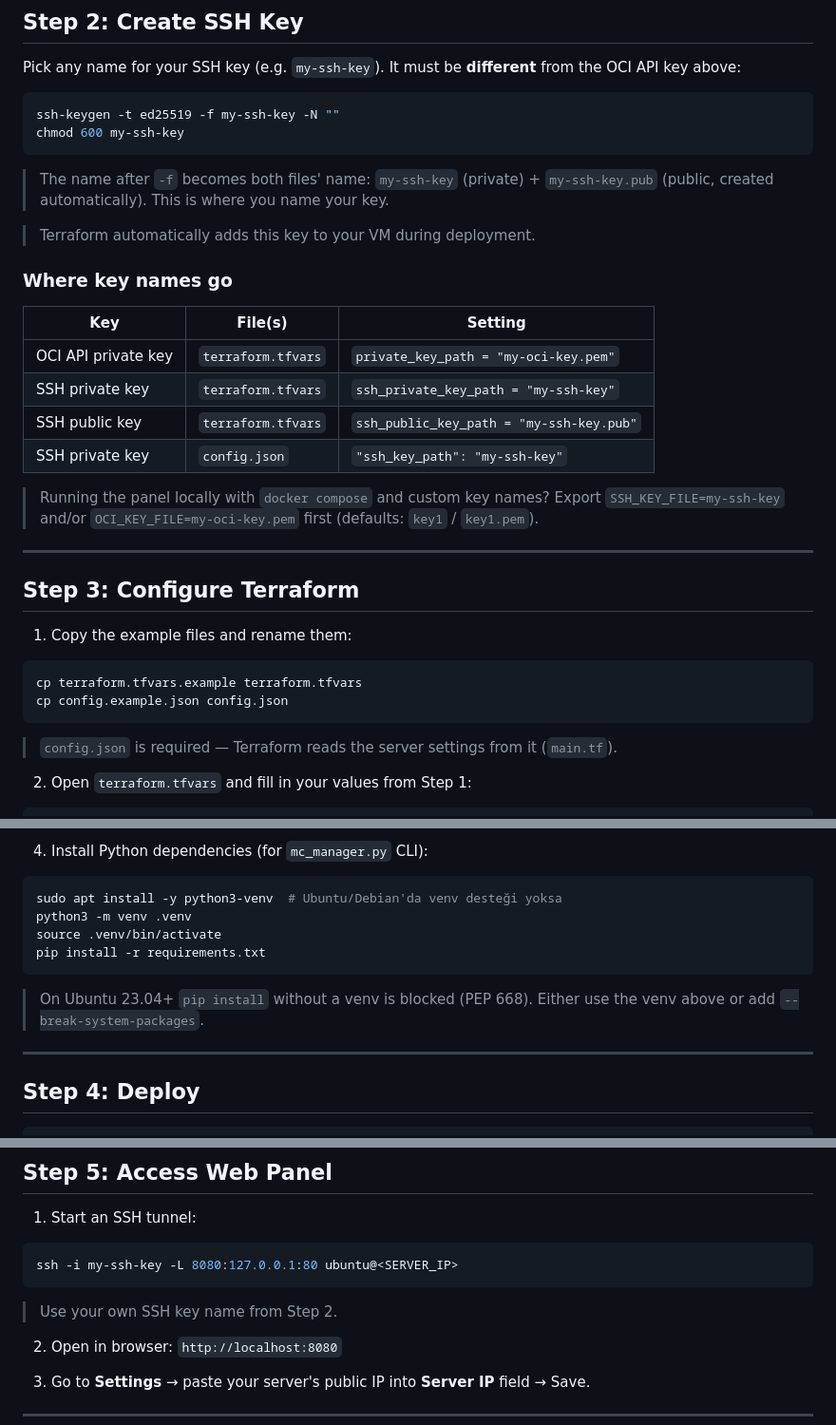
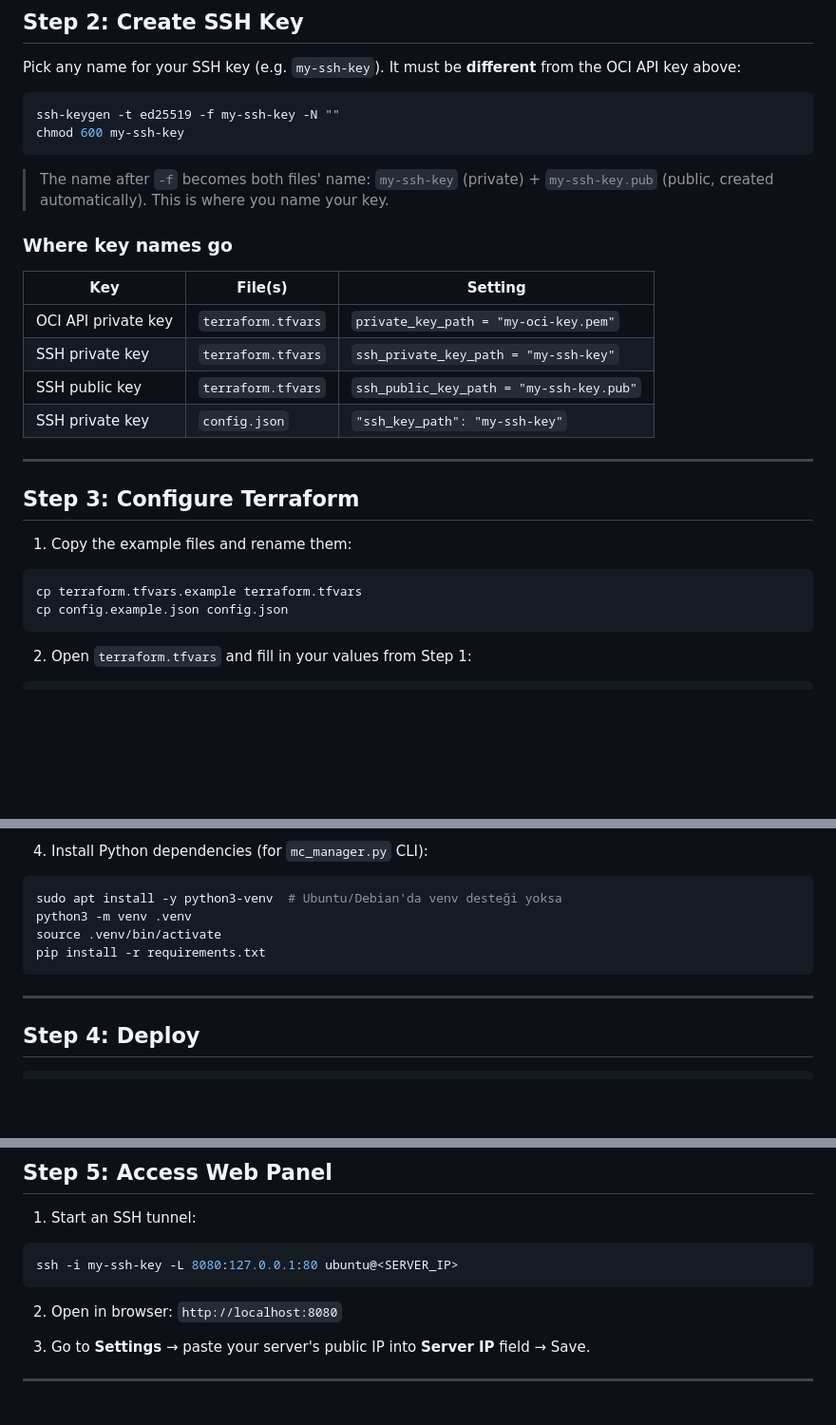
Before and after one commit to UMIS23/minecraft-host, a Markdown page: readme.md, 3 parts joined by grey strips. Shown at 95% size. Rendered like a GitHub page; blank space fills up the shorter version.

Commit message:
docs: strip explanatory notes from steps, keep version note and key-naming notes

````diff
--- a/readme.md
+++ b/readme.md
@@ -34,8 +34,6 @@ chmod 600 my-ssh-key
 
 > The name after `-f` becomes both files' name: `my-ssh-key` (private) + `my-ssh-key.pub` (public, created automatically). This is where you name your key.
 
-> Terraform automatically adds this key to your VM during deployment.
-
 ### Where key names go
 
 | Key | File(s) | Setting |
@@ -44,8 +42,6 @@ chmod 600 my-ssh-key
 | SSH private key | `terraform.tfvars` | `ssh_private_key_path = "my-ssh-key"` |
 | SSH public key | `terraform.tfvars` | `ssh_public_key_path = "my-ssh-key.pub"` |
 | SSH private key | `config.json` | `"ssh_key_path": "my-ssh-key"` |
-
-> Running the panel locally with `docker compose` and custom key names? Export `SSH_KEY_FILE=my-ssh-key` and/or `OCI_KEY_FILE=my-oci-key.pem` first (defaults: `key1` / `key1.pem`).
 
 ---
 
@@ -57,8 +53,6 @@ chmod 600 my-ssh-key
 cp terraform.tfvars.example terraform.tfvars
 cp config.example.json config.json
 ```
-
-> `config.json` is required — Terraform reads the server settings from it (`main.tf`).
 
 2. Open `terraform.tfvars` and fill in your values from Step 1:
 
@@ -86,8 +80,6 @@ source .venv/bin/activate
 pip install -r requirements.txt
 ```
 
-> On Ubuntu 23.04+ `pip install` without a venv is blocked (PEP 668). Either use the venv above or add `--break-system-packages`.
-
 ---
 
 ## Step 4: Deploy
@@ -113,8 +105,6 @@ terraform output -raw mc_ip    # player address (give this to players)
 ```bash
 ssh -i my-ssh-key -L 8080:127.0.0.1:80 ubuntu@<SERVER_IP>
 ```
-
-> Use your own SSH key name from Step 2.
 
 2. Open in browser: `http://localhost:8080`
 
````
